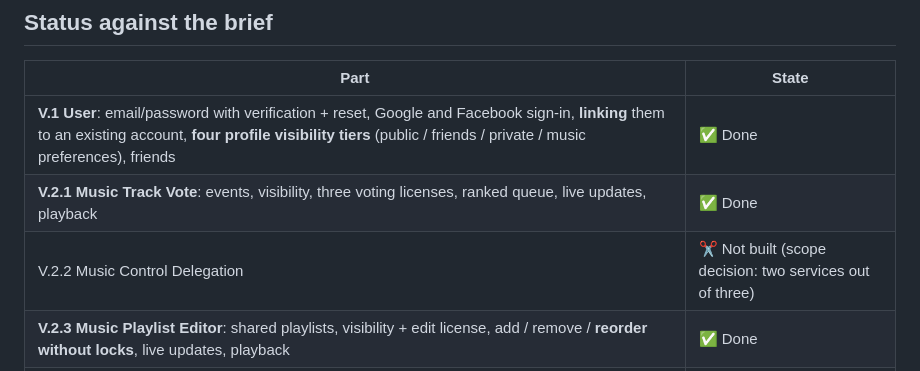
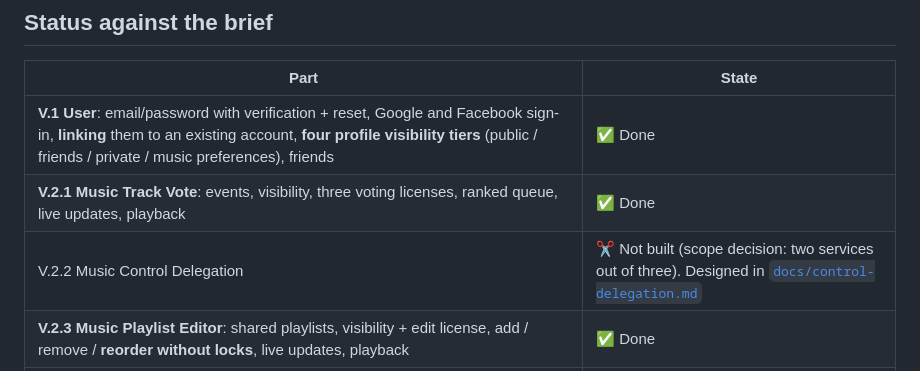
Before and after one commit to Odin-leet/music-room, a Markdown page: README.md, the part around the change. Drawn GitHub-style.

Commit message:
docs: Control Delegation design (the service that was cut)
Co-Authored-By: Claude Opus 5.5 <noreply@anthropic.com>

```diff
--- a/README.md
+++ b/README.md
@@ -16,7 +16,7 @@ Every phone sees every change instantly. Profiles, friends and Google / Facebook
 |---|---|
 | **V.1 User**: email/password with verification + reset, Google and Facebook sign-in, **linking** them to an existing account, **four profile visibility tiers** (public / friends / private / music preferences), friends | ✅ Done |
 | **V.2.1 Music Track Vote**: events, visibility, three voting licenses, ranked queue, live updates, playback | ✅ Done |
-| V.2.2 Music Control Delegation | ✂️ Not built (scope decision: two services out of three) |
+| V.2.2 Music Control Delegation | ✂️ Not built (scope decision: two services out of three). Designed in [`docs/control-delegation.md`](docs/control-delegation.md) |
 | **V.2.3 Music Playlist Editor**: shared playlists, visibility + edit license, add / remove / **reorder without locks**, live updates, playback | ✅ Done |
 | **V.4 API docs**: Swagger UI with full schemas, [`docs/openapi.json`](docs/openapi.json), [`docs/realtime.md`](docs/realtime.md) | ✅ Done |
 | **V.5 Mobile**: React Native (Expo); the **server address is a setting in the app** | ✅ Done |
```
Also changed, not shown: docs/control-delegation.md (added, +87 -0 lines).
